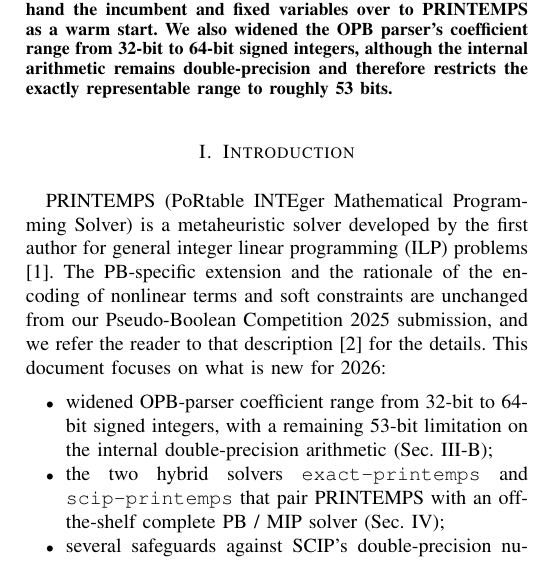
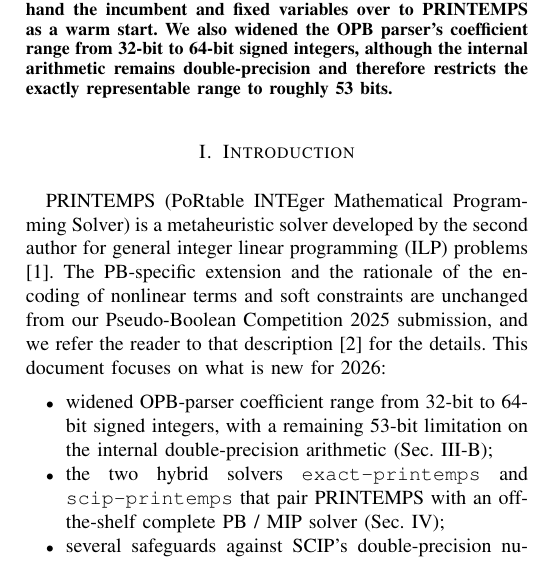
Before and after one commit to msakai/printemps-pb26, a LaTeX paper (description/description.tex): part of one column of page 1 of 3, cut so that both start at the same text. Compiled offline with pdfLaTeX.

Commit message:
fix explanation about the author of PRINTEMPS

```diff
--- a/description/description.tex
+++ b/description/description.tex
@@ -28,7 +28,7 @@
 \end{abstract}
 
 \section{Introduction}
-PRINTEMPS (PoRtable INTEger Mathematical Programming Solver) is a metaheuristic solver developed by the first author for general integer linear programming (ILP) problems \cite{printemps}. The PB-specific extension and the rationale of the encoding of nonlinear terms and soft constraints are unchanged from our Pseudo-Boolean Competition 2025 submission, and we refer the reader to that description \cite{printemps-pb25} for the details. This document focuses on what is new for 2026:
+PRINTEMPS (PoRtable INTEger Mathematical Programming Solver) is a metaheuristic solver developed by the second author for general integer linear programming (ILP) problems \cite{printemps}. The PB-specific extension and the rationale of the encoding of nonlinear terms and soft constraints are unchanged from our Pseudo-Boolean Competition 2025 submission, and we refer the reader to that description \cite{printemps-pb25} for the details. This document focuses on what is new for 2026:
 \begin{itemize}
 \item widened OPB-parser coefficient range from 32-bit to 64-bit signed integers, with a remaining 53-bit limitation on the internal double-precision arithmetic (Sec.~\ref{sec:coeff});
 \item the two hybrid solvers \texttt{exact-printemps} and \texttt{scip-printemps} that pair PRINTEMPS with an off-the-shelf complete PB / MIP solver (Sec.~\ref{sec:hybrid});
```
